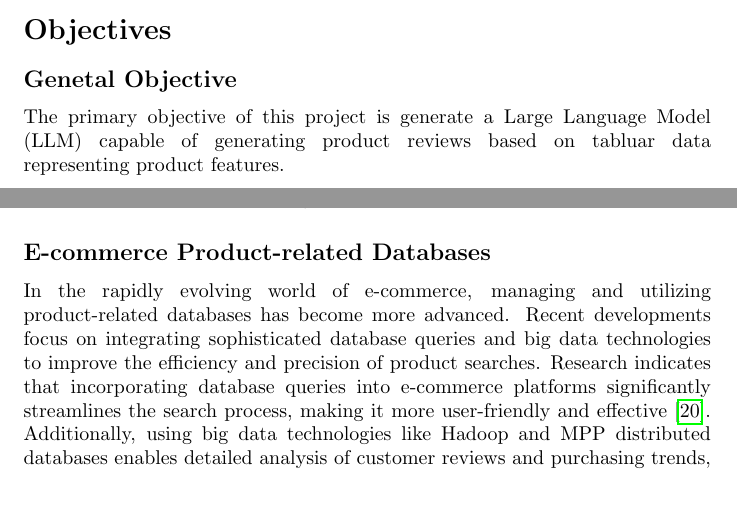
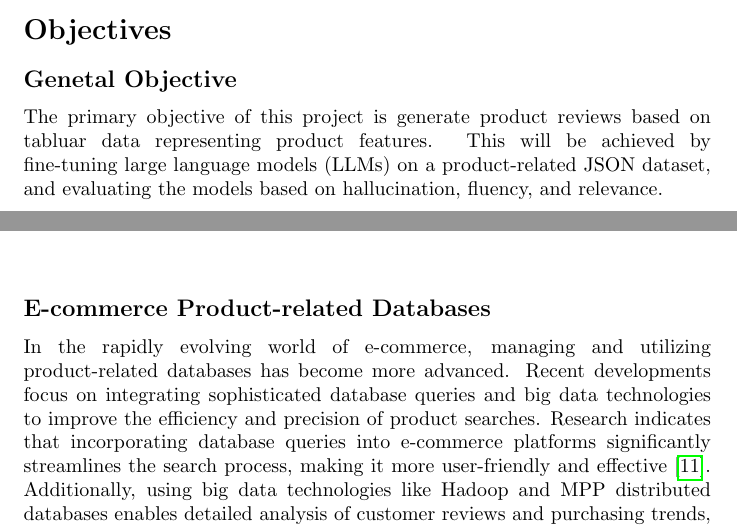
Before and after one commit to Luis-ntonio/Thesis, a LaTeX document (main.tex, which reads Chapter1/1_4Objetivos.tex, Chapter2_3/2_theoric.tex): two parts of pages 4 and 7 of 19 before the commit and two parts of pages 4 and 6 of 19 after it, joined at a grey line, cut so that both start at the same text, the shorter picture padded with empty space. Compiled offline with pdfLaTeX.

Commit message:
adding commets to improve

```diff
--- a/Chapter1/1_4Objetivos.tex
+++ b/Chapter1/1_4Objetivos.tex
@@ -1,4 +1,4 @@
 \subsection*{Genetal Objective}
-The primary objective of this project is generate a Large Language Model (LLM) capable of generating product reviews based on tabluar data representing product features.
+The primary objective of this project is generate product reviews based on tabluar data representing product features. This will be achieved by fine-tuning large language models (LLMs) on a product-related JSON dataset, and evaluating the models based on hallucination, fluency, and relevance.
 \subsection*{Specific Objectives}
 Specifically, this project will create a product-related JSON dataset to fine-tuning LLMs like LLama2-chat, Mistral Instruct, and StructLM. The trained models will be evaluated based on the metrics of hallucination, fluency, and relevance, demonstrating significant improvements in handling structured product data.
--- a/Chapter2_3/2_theoric.tex
+++ b/Chapter2_3/2_theoric.tex
@@ -1 +1,2 @@
-\subsection*{Large Language Models (LLMs)}
+\subsection*{E-commerce Product-related Databases}
+In the rapidly evolving world of e-commerce, managing and utilizing product-related databases has become more advanced. Recent developments focus on integrating sophisticated database queries and big data technologies to improve the efficiency and precision of product searches. Research indicates that incorporating database queries into e-commerce platforms significantly streamlines the search process, making it more user-friendly and effective \cite{Muntjir2016}. Additionally, using big data technologies like Hadoop and MPP distributed databases enables detailed analysis of customer reviews and purchasing trends, optimizing product selection and enhancing user experience \cite{Liang_2020}.
@@ -14,8 +19,4 @@ Fine-tuning strategies vary based on the model and available resources. Some app
 JSON-Tuning is a novel approach aimed at enhancing the performance and efficiency of Large Language Models (LLMs) by leveraging the structured data representation capabilities of JSON (JavaScript Object Notation). This method utilizes JSON's hierarchical structure to optimize the input-output processes of LLMs, leading to better parameter tuning and improved model interpretability. JSON-Tuning provides more precise control over training data, resulting in more robust and contextually accurate predictions. This approach also facilitates efficient data organization, simplifying management and utilization during the training and fine-tuning stages of LLM development \cite{zheng2024llamafactory}.
 \\\\
 The benefits of JSON-Tuning extend beyond performance improvements. This technique can substantially reduce the computational load typically associated with traditional fine-tuning methods. By streamlining data processing and minimizing redundancy, JSON-Tuning enables the deployment of LLMs in real-time applications where speed and accuracy are essential. Additionally, JSON's structured nature allows for seamless integration with existing data pipelines and APIs, simplifying workflows for data scientists and developers \cite{zhu2024lift}. This combination of structured data representation and advanced model tuning offers a promising avenue for future research and development in machine learning.
-
-\subsection*{E-commerce Product-related Databases}
-In the rapidly evolving world of e-commerce, managing and utilizing product-related databases has become more advanced. Recent developments focus on integrating sophisticated database queries and big data technologies to improve the efficiency and precision of product searches. Research indicates that incorporating database queries into e-commerce platforms significantly streamlines the search process, making it more user-friendly and effective \cite{Muntjir2016}. Additionally, using big data technologies like Hadoop and MPP distributed databases enables detailed analysis of customer reviews and purchasing trends, optimizing product selection and enhancing user experience \cite{Liang_2020}.
-\\\\
-The advancement of database technologies has also led to the creation of new frameworks that support complex data formats and improve the efficiency of e-commerce platforms. For instance, cloud computing-based platforms such as Productpedia help create a centralized electronic product catalog, allowing seamless data synchronization and enabling merchants to define and share semantically rich product information \cite{10.1007/978-3-319-20895-4_34}. Moreover, deploying machine learning models like TrendSpotter helps e-commerce platforms predict and highlight trending products by analyzing current customer engagement data, thereby meeting the market's dynamic demands \cite{10.1145/3583780.3615503}.
+%falta mencionar las metricas de evaluacion
```
Also changed, not shown: Chapter2_3/3_state_of_the_art.tex (+3 -6 lines), main.bbl, main.pdf, Chapter2_3/2_theoric.tex (6 more changed lines), 5 other files.
